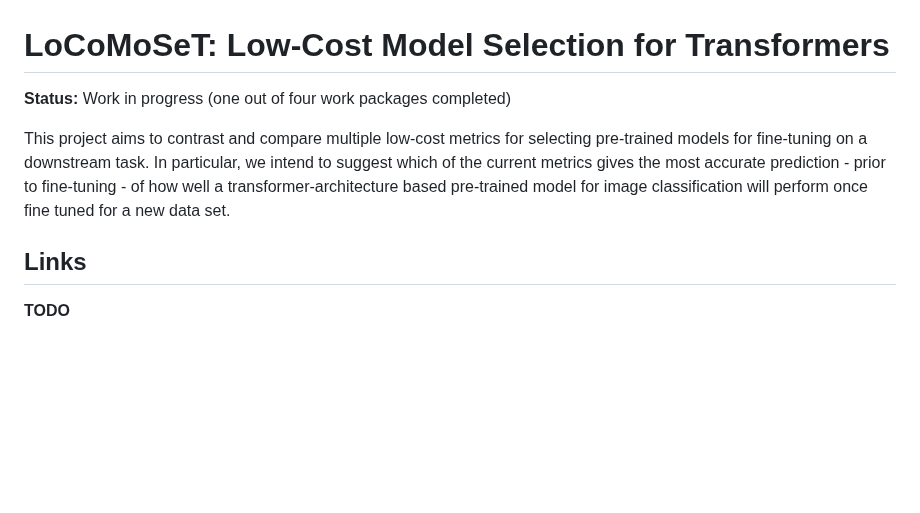
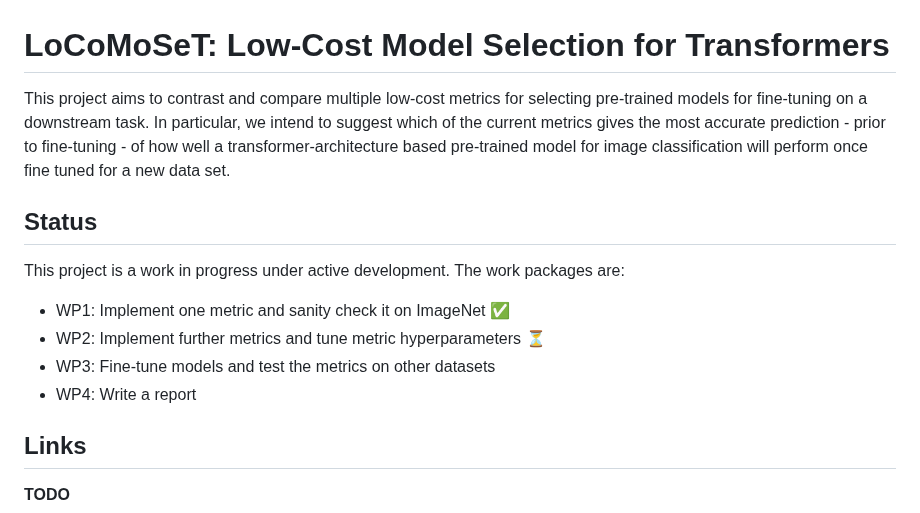
Before and after one commit to alan-turing-institute/ARC-LoCoMoSeT, a Markdown page: README.md, the part around the change. Rendered like a GitHub page; blank space fills up the shorter version.

Commit message:
:memo: update work status

```diff
--- a/README.md
+++ b/README.md
@@ -1,8 +1,15 @@
 # LoCoMoSeT: Low-Cost Model Selection for Transformers
 
-**Status:** Work in progress (one out of four work packages completed)
+This project aims to contrast and compare multiple low-cost metrics for selecting pre-trained models for fine-tuning on a downstream task. In particular, we intend to suggest which of the current metrics gives the most accurate prediction - prior to fine-tuning - of how well a transformer-architecture based pre-trained model for image classification will perform once fine tuned for a new data set.
 
-This project aims to contrast and compare multiple low-cost metrics for selecting pre-trained models for fine-tuning on a downstream task. In particular, we intend to suggest which of the current metrics gives the most accurate prediction - prior to fine-tuning - of how well a transformer-architecture based pre-trained model for image classification will perform once fine tuned for a new data set.
+## Status
+
+This project is a work in progress under active development. The work packages are:
+
+- WP1: Implement one metric and sanity check it on ImageNet ✅
+- WP2: Implement further metrics and tune metric hyperparameters ⏳
+- WP3: Fine-tune models and test the metrics on other datasets
+- WP4: Write a report
 
 ## Links
 
```
